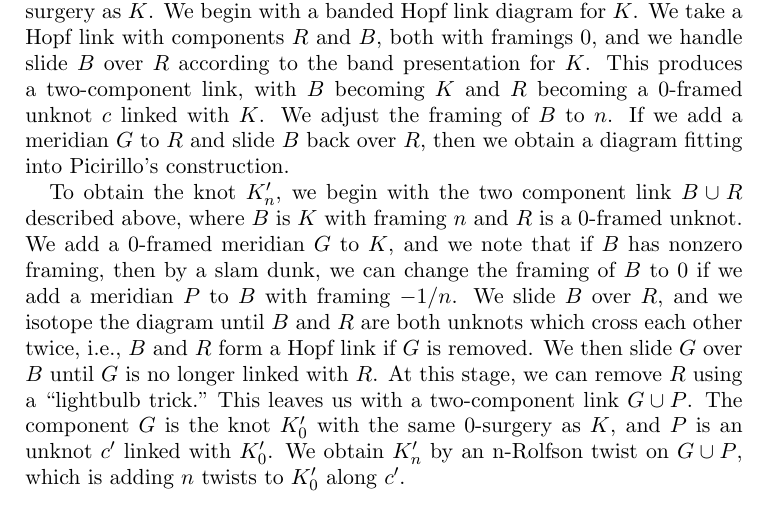
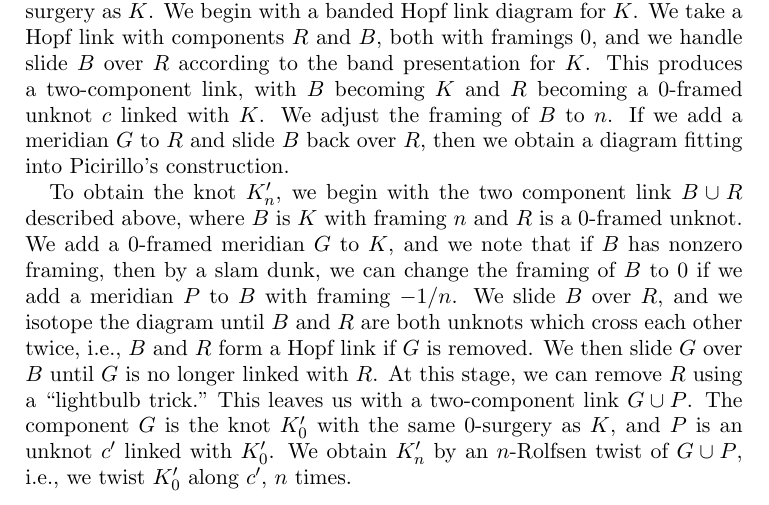
Before and after one commit to cdserio99/Knots-REU, a LaTeX paper (integer.tex): part of page 3 of 7, cut so that both start at the same text. Compiled offline with pdfLaTeX.

Commit message:
Fixed spelling of Rolfsen

```diff
--- a/integer.tex
+++ b/integer.tex
@@ -149,7 +149,7 @@ We now present a characterization of twisted Whitehead doubles in terms of their
 
 If $K$ is a knot with $u(K)=1$, then for any integer $n$, this construction yields another knot $K_n'$ (not necessarily distinct from $K$) with the same $n$-surgery as $K$. We begin with a banded Hopf link diagram for $K$. We take a Hopf link with components $R$ and $B$, both with framings 0, and we handle slide $B$ over $R$ according to the band presentation for $K$. This produces a two-component link, with $B$ becoming $K$ and $R$ becoming a 0-framed unknot $c$ linked with $K$. We adjust the framing of $B$ to $n$. If we add a meridian $G$ to $R$ and slide $B$ back over $R$, then we obtain a diagram fitting into Picirillo's construction.
 
-To obtain the knot $K_n'$, we begin with the two component link $B\cup R$ described above, where $B$ is $K$ with framing $n$ and $R$ is a 0-framed unknot. We add a 0-framed meridian $G$ to $K$, and we note that if $B$ has nonzero framing, then by a slam dunk, we can change the framing of $B$ to 0 if we add a meridian $P$ to $B$ with framing $-1/n$. We slide $B$ over $R$, and we isotope the diagram until $B$ and $R$ are both unknots which cross each other twice, i.e., $B$ and $R$ form a Hopf link if $G$ is removed. We then slide $G$ over $B$ until $G$ is no longer linked with $R$. At this stage, we can remove $R$ using a ``lightbulb trick." This leaves us with a two-component link $G\cup P$. The component $G$ is the knot $K_0'$ with the same 0-surgery as $K$, and $P$ is an unknot $c'$ linked with $K_0'$. We obtain $K_n'$ by an n-Rolfson twist on $G\cup P$, which is adding $n$ twists to $K_0'$ along $c'$.
+To obtain the knot $K_n'$, we begin with the two component link $B\cup R$ described above, where $B$ is $K$ with framing $n$ and $R$ is a 0-framed unknot. We add a 0-framed meridian $G$ to $K$, and we note that if $B$ has nonzero framing, then by a slam dunk, we can change the framing of $B$ to 0 if we add a meridian $P$ to $B$ with framing $-1/n$. We slide $B$ over $R$, and we isotope the diagram until $B$ and $R$ are both unknots which cross each other twice, i.e., $B$ and $R$ form a Hopf link if $G$ is removed. We then slide $G$ over $B$ until $G$ is no longer linked with $R$. At this stage, we can remove $R$ using a ``lightbulb trick." This leaves us with a two-component link $G\cup P$. The component $G$ is the knot $K_0'$ with the same 0-surgery as $K$, and $P$ is an unknot $c'$ linked with $K_0'$. We obtain $K_n'$ by an $n$-Rolfsen twist of $G\cup P$, i.e., we twist $K_0'$ along $c'$, $n$ times.
 
 
 \subsection{Twist families of knots}
```
Also changed, not shown: integer.pdf, 1 other file.
